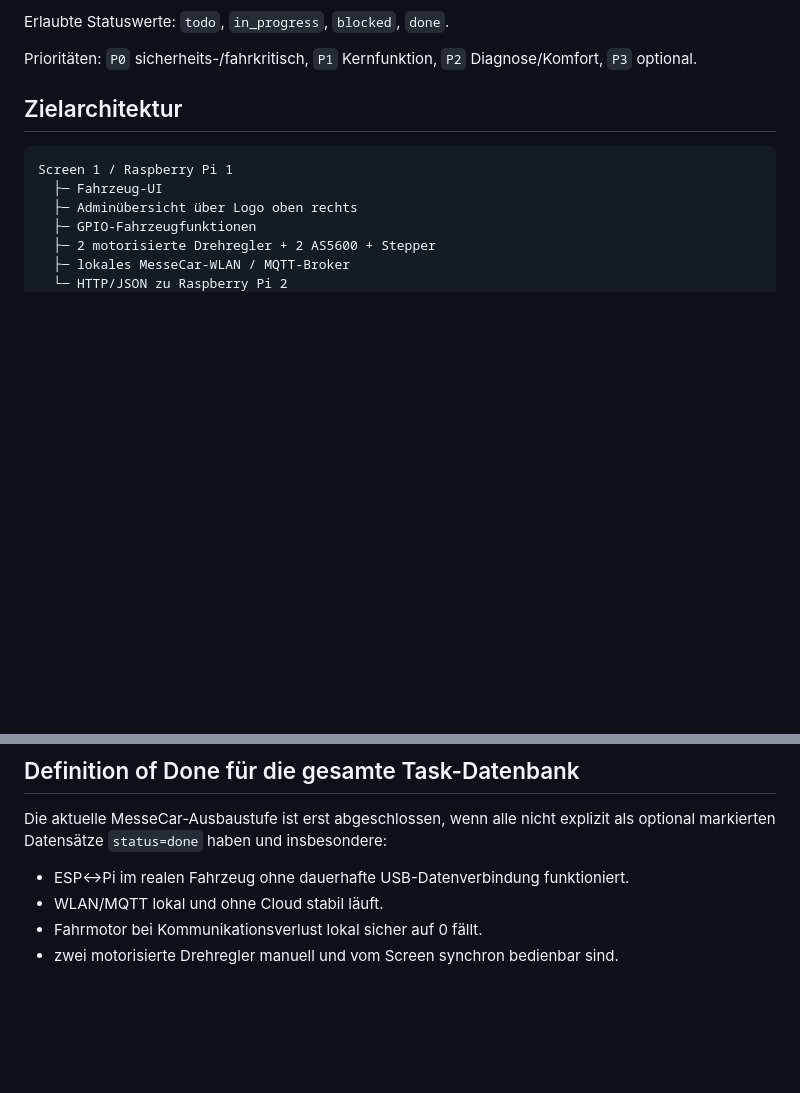
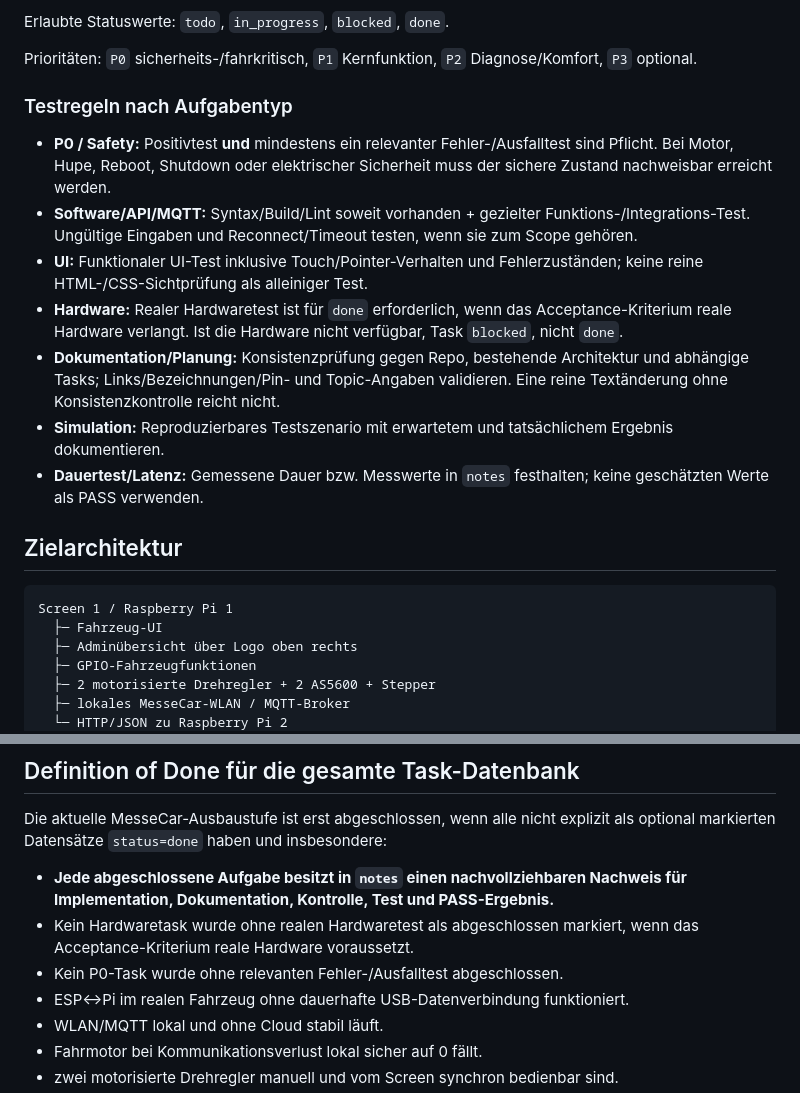
Before and after one commit to Pipercat/MesseAuto, a Markdown page: TASKS.md, 2 parts joined by grey strips. Rendered like a GitHub page; blank space fills up the shorter version.

```diff
--- a/TASKS.md
+++ b/TASKS.md
@@ -18,6 +51,16 @@ Eine KI oder ein Entwickler arbeitet diese Tabelle strikt nach `order` ab:
 Erlaubte Statuswerte: `todo`, `in_progress`, `blocked`, `done`.
 
 Prioritäten: `P0` sicherheits-/fahrkritisch, `P1` Kernfunktion, `P2` Diagnose/Komfort, `P3` optional.
+
+### Testregeln nach Aufgabentyp
+
+- **P0 / Safety:** Positivtest **und** mindestens ein relevanter Fehler-/Ausfalltest sind Pflicht. Bei Motor, Hupe, Reboot, Shutdown oder elektrischer Sicherheit muss der sichere Zustand nachweisbar erreicht werden.
+- **Software/API/MQTT:** Syntax/Build/Lint soweit vorhanden + gezielter Funktions-/Integrations-Test. Ungültige Eingaben und Reconnect/Timeout testen, wenn sie zum Scope gehören.
+- **UI:** Funktionaler UI-Test inklusive Touch/Pointer-Verhalten und Fehlerzuständen; keine reine HTML-/CSS-Sichtprüfung als alleiniger Test.
+- **Hardware:** Realer Hardwaretest ist für `done` erforderlich, wenn das Acceptance-Kriterium reale Hardware verlangt. Ist die Hardware nicht verfügbar, Task `blocked`, nicht `done`.
+- **Dokumentation/Planung:** Konsistenzprüfung gegen Repo, bestehende Architektur und abhängige Tasks; Links/Bezeichnungen/Pin- und Topic-Angaben validieren. Eine reine Textänderung ohne Konsistenzkontrolle reicht nicht.
+- **Simulation:** Reproduzierbares Testszenario mit erwartetem und tatsächlichem Ergebnis dokumentieren.
+- **Dauertest/Latenz:** Gemessene Dauer bzw. Messwerte in `notes` festhalten; keine geschätzten Werte als PASS verwenden.
 
 ## Zielarchitektur
 
@@ -172,6 +217,9 @@ USB/Serial ESP32 <-> Pi 1
 
 Die aktuelle MesseCar-Ausbaustufe ist erst abgeschlossen, wenn alle nicht explizit als optional markierten Datensätze `status=done` haben und insbesondere:
 
+- **Jede abgeschlossene Aufgabe besitzt in `notes` einen nachvollziehbaren Nachweis für Implementation, Dokumentation, Kontrolle, Test und PASS-Ergebnis.**
+- Kein Hardwaretask wurde ohne realen Hardwaretest als abgeschlossen markiert, wenn das Acceptance-Kriterium reale Hardware voraussetzt.
+- Kein P0-Task wurde ohne relevanten Fehler-/Ausfalltest abgeschlossen.
 - ESP↔Pi im realen Fahrzeug ohne dauerhafte USB-Datenverbindung funktioniert.
 - WLAN/MQTT lokal und ohne Cloud stabil läuft.
 - Fahrmotor bei Kommunikationsverlust lokal sicher auf 0 fällt.
```
Also changed, not shown: other parts of TASKS.md (+43 -8 lines).
